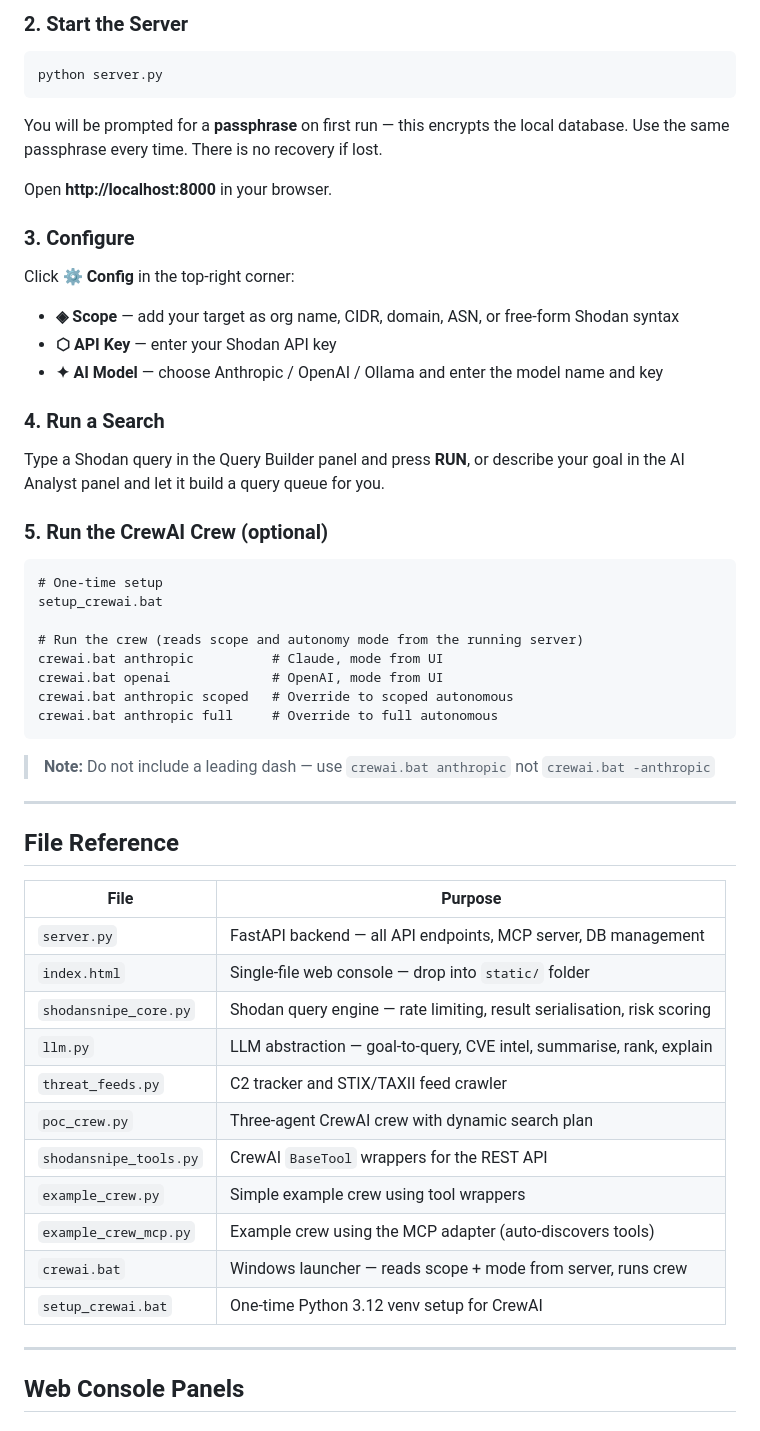
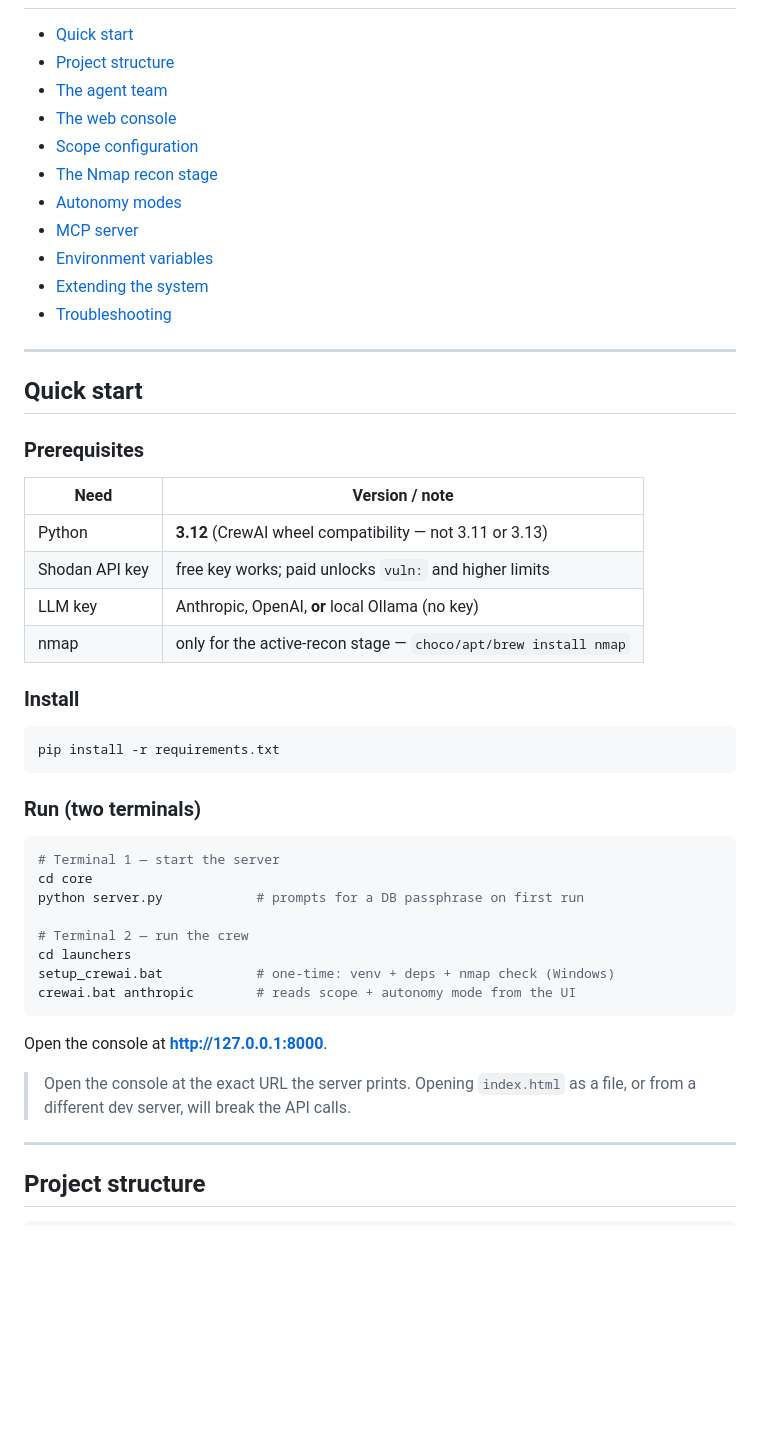
Before and after one commit to maaamamia/shodansnipe_crew, a Markdown page: README.md, the part around one of its changes. GitHub-like rendering; blank space fills up the shorter version.

````diff
--- a/README.md
+++ b/README.md
@@ -86,59 +20,53 @@ pip install fastapi uvicorn shodan requests pydantic
-### 2. Start the Server
-
-```bash
-python server.py
-```
-
-You will be prompted for a **passphrase** on first run — this encrypts the local database. Use the same passphrase every time. There is no recovery if lost.
-
-Open **http://localhost:8000** in your browser.
-
-### 3. Configure
-
-Click **⚙ Config** in the top-right corner:
-
-- **◈ Scope** — add your target as org name, CIDR, domain, ASN, or free-form Shodan syntax
-- **⬡ API Key** — enter your Shodan API key
-- **✦ AI Model** — choose Anthropic / OpenAI / Ollama and enter the model name and key
-
-### 4. Run a Search
-
-Type a Shodan query in the Query Builder panel and press **RUN**, or describe your goal in the AI Analyst panel and let it build a query queue for you.
-
-### 5. Run the CrewAI Crew (optional)
-
-```bat
-# One-time setup
-setup_crewai.bat
-
-# Run the crew (reads scope and autonomy mode from the running server)
-crewai.bat anthropic          # Claude, mode from UI
-crewai.bat openai             # OpenAI, mode from UI
-crewai.bat anthropic scoped   # Override to scoped autonomous
-crewai.bat anthropic full     # Override to full autonomous
-```
-
-> **Note:** Do not include a leading dash — use `crewai.bat anthropic` not `crewai.bat -anthropic`
+- [Quick start](#quick-start)
+- [Project structure](#project-structure)
+- [The agent team](#the-agent-team)
+- [The web console](#the-web-console)
+- [Scope configuration](#scope-configuration)
+- [The Nmap recon stage](#the-nmap-recon-stage)
+- [Autonomy modes](#autonomy-modes)
+- [MCP server](#mcp-server)
+- [Environment variables](#environment-variables)
+- [Extending the system](#extending-the-system)
+- [Troubleshooting](#troubleshooting)
 
 ---
 
-## File Reference
+## Quick start
 
-| File | Purpose |
-|------|---------|
-| `server.py` | FastAPI backend — all API endpoints, MCP server, DB management |
-| `index.html` | Single-file web console — drop into `static/` folder |
-| `shodansnipe_core.py` | Shodan query engine — rate limiting, result serialisation, risk scoring |
-| `llm.py` | LLM abstraction — goal-to-query, CVE intel, summarise, rank, explain |
-| `threat_feeds.py` | C2 tracker and STIX/TAXII feed crawler |
-| `poc_crew.py` | Three-agent CrewAI crew with dynamic search plan |
-| `shodansnipe_tools.py` | CrewAI `BaseTool` wrappers for the REST API |
-| `example_crew.py` | Simple example crew using tool wrappers |
-| `example_crew_mcp.py` | Example crew using the MCP adapter (auto-discovers tools) |
-| `crewai.bat` | Windows launcher — reads scope + mode from server, runs crew |
-| `setup_crewai.bat` | One-time Python 3.12 venv setup for CrewAI |
+### Prerequisites
+
+| Need | Version / note |
+|------|----------------|
+| Python | **3.12** (CrewAI wheel compatibility — not 3.11 or 3.13) |
+| Shodan API key | free key works; paid unlocks `vuln:` and higher limits |
+| LLM key | Anthropic, OpenAI, **or** local Ollama (no key) |
+| nmap | only for the active-recon stage — `choco/apt/brew install nmap` |
+
+### Install
+
+```bash
+pip install -r requirements.txt
+```
+
+### Run (two terminals)
+
+```bash
+# Terminal 1 — start the server
+cd core
+python server.py            # prompts for a DB passphrase on first run
+
+# Terminal 2 — run the crew
+cd launchers
+setup_crewai.bat            # one-time: venv + deps + nmap check (Windows)
+crewai.bat anthropic        # reads scope + autonomy mode from the UI
+```
+
+Open the console at **http://127.0.0.1:8000**.
+
+> Open the console at the exact URL the server prints. Opening `index.html` as a
+> file, or from a different dev server, will break the API calls.
 
 ---
 
-## Web Console Panels
+## Project structure
 
````
Also changed, not shown: other parts of README.md (+235 -298 lines).
